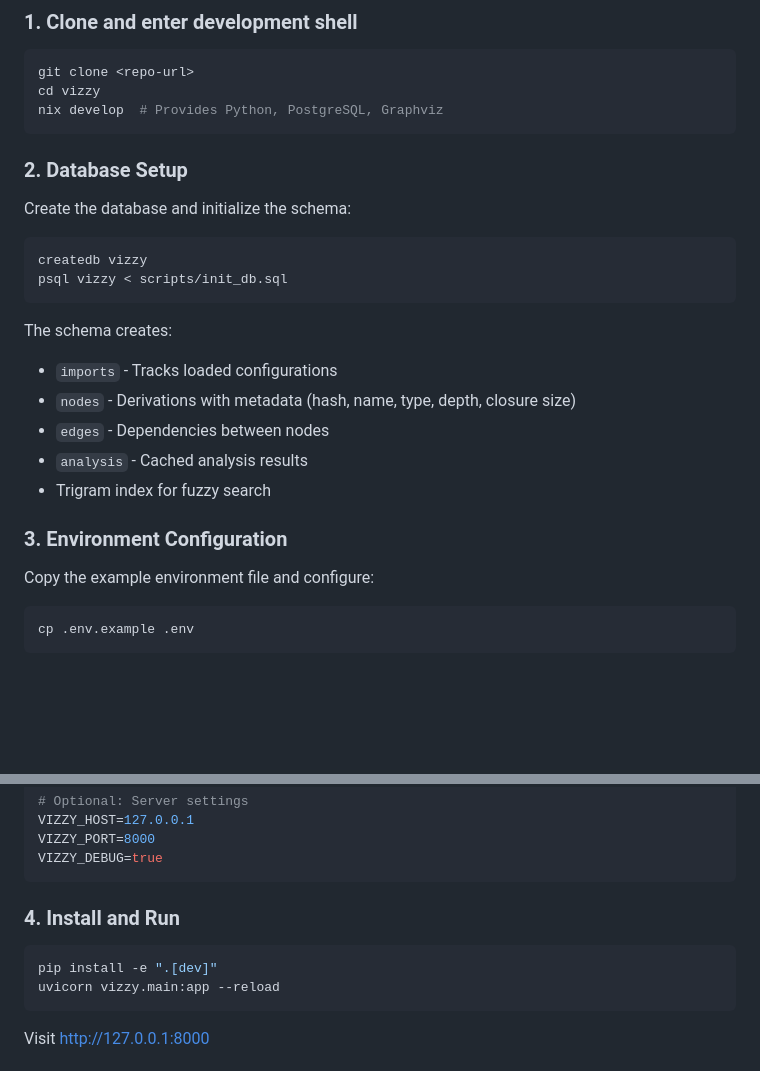
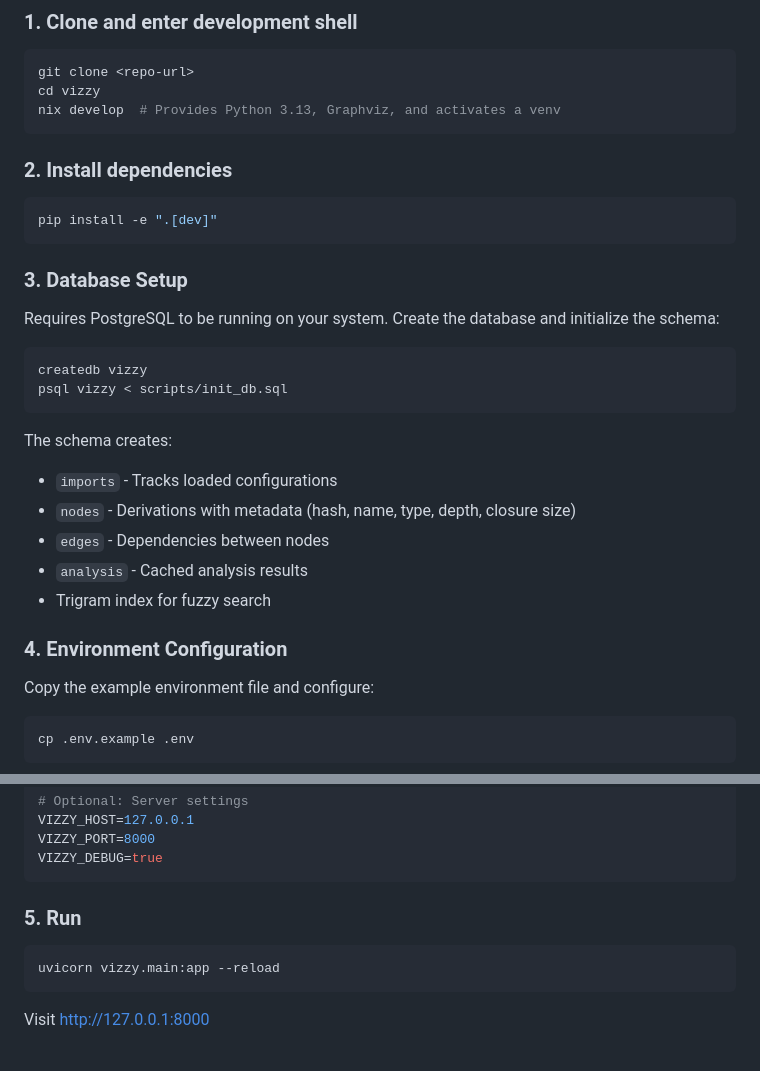
Before and after one commit to barrulus/vizzy, a Markdown page: README.md, 2 parts joined by grey strips. Rendered like a GitHub page; blank space fills up the shorter version.

Commit message:
Update README quick start instructions
- Clarify nix develop provides Python 3.13, Graphviz, and venv (not PostgreSQL)
- Add separate step for pip install
- Note that PostgreSQL must be running on system
- Split into 5 steps for clarity

🤖 Generated with [Claude Code](https://claude.ai/claude-code)

Co-Authored-By: Claude Opus 4.5 <noreply@anthropic.com>

````diff
--- a/README.md
+++ b/README.md
@@ -29,12 +29,18 @@ Vizzy solves the problem that full NixOS derivation graphs (100k+ nodes) are too
 ```bash
 git clone <repo-url>
 cd vizzy
-nix develop  # Provides Python, PostgreSQL, Graphviz
+nix develop  # Provides Python 3.13, Graphviz, and activates a venv
 ```
 
-### 2. Database Setup
+### 2. Install dependencies
 
-Create the database and initialize the schema:
+```bash
+pip install -e ".[dev]"
+```
+
+### 3. Database Setup
+
+Requires PostgreSQL to be running on your system. Create the database and initialize the schema:
 
 ```bash
 createdb vizzy
@@ -48,7 +54,7 @@ The schema creates:
 - `analysis` - Cached analysis results
 - Trigram index for fuzzy search
 
-### 3. Environment Configuration
+### 4. Environment Configuration
 
 Copy the example environment file and configure:
 
@@ -71,10 +77,9 @@ VIZZY_PORT=8000
 VIZZY_DEBUG=true
 ```
 
-### 4. Install and Run
+### 5. Run
 
 ```bash
-pip install -e ".[dev]"
 uvicorn vizzy.main:app --reload
 ```
 
````
